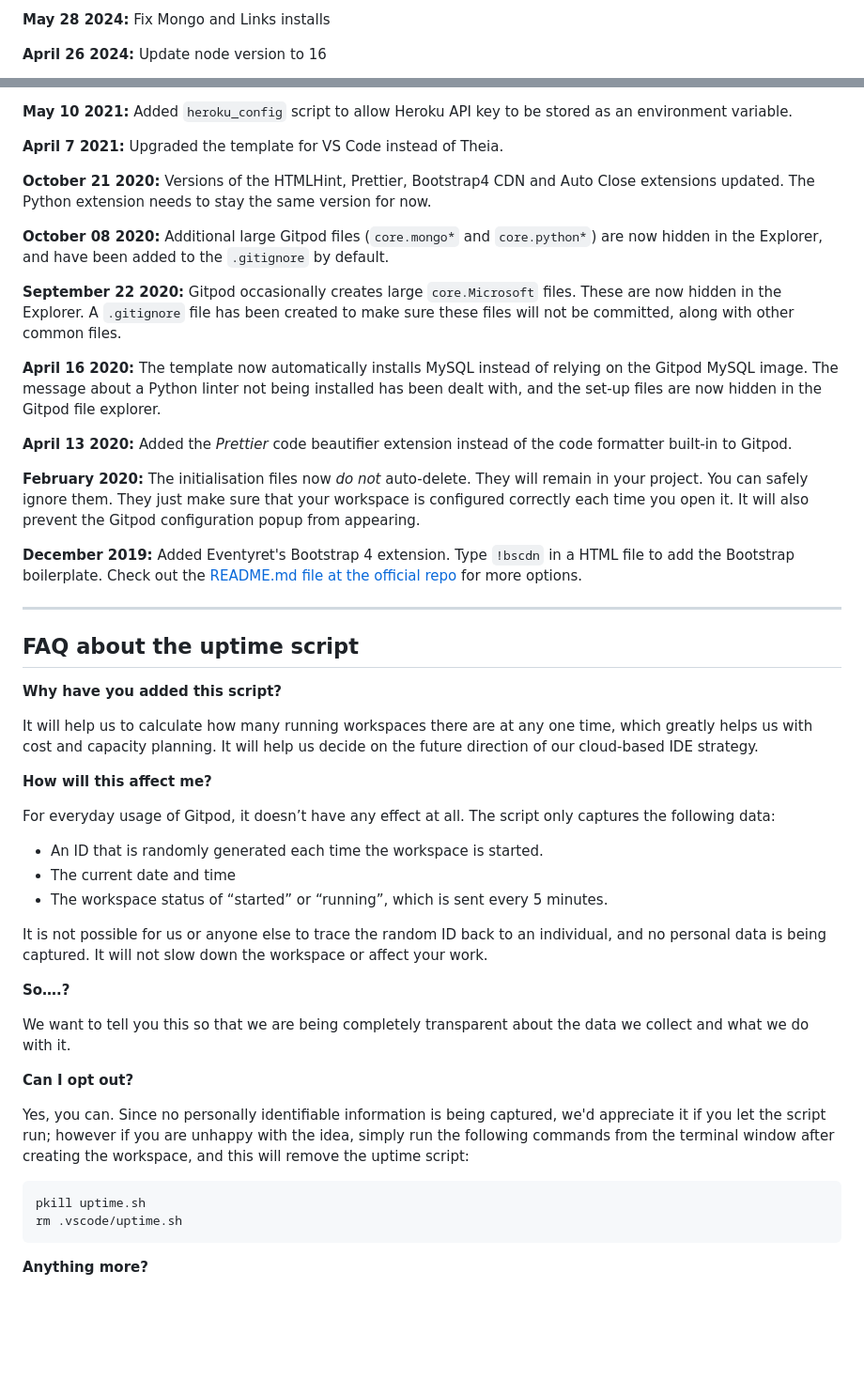
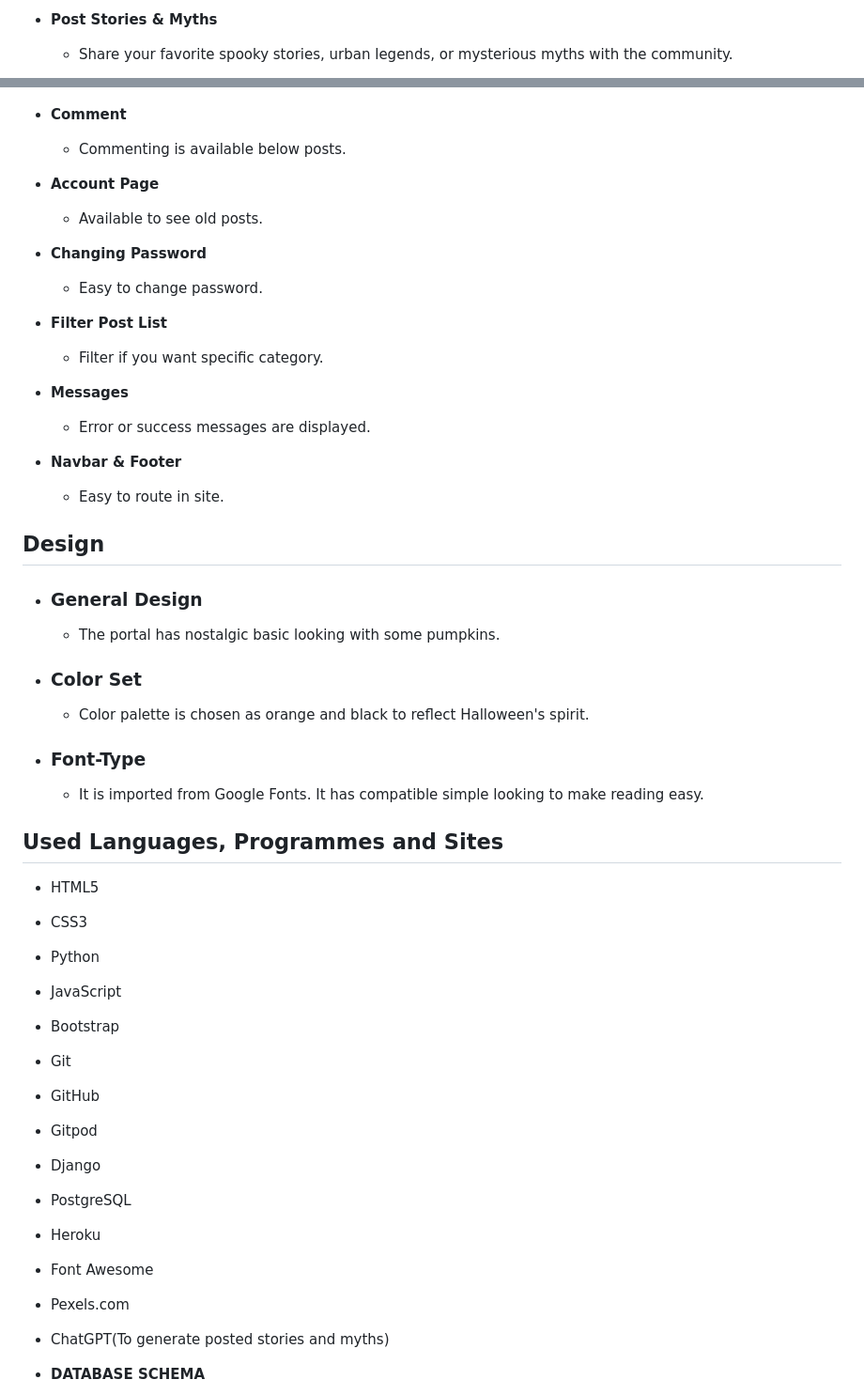
Before and after one commit to aksurcos/pumpkin, a Markdown page: README.md, 2 parts joined by grey strips. Shown: that part at 94% size. Rendered like a GitHub page; blank space fills up the shorter version.

````diff
--- a/README.md
+++ b/README.md
@@ -59,5 +63,5 @@ We continually tweak and adjust this template to help give you the best experien
 
-**May 28 2024:** Fix Mongo and Links installs
+-   __Post Stories & Myths__
 
-**April 26 2024:** Update node version to 16
+    - Share your favorite spooky stories, urban legends, or mysterious myths with the community.
 
@@ -75,52 +77,59 @@ We continually tweak and adjust this template to help give you the best experien
 
-**May 10 2021:** Added `heroku_config` script to allow Heroku API key to be stored as an environment variable.
 
-**April 7 2021:** Upgraded the template for VS Code instead of Theia.
+-   __Comment__
 
-**October 21 2020:** Versions of the HTMLHint, Prettier, Bootstrap4 CDN and Auto Close extensions updated. The Python extension needs to stay the same version for now.
+    - Commenting is available below posts.
 
-**October 08 2020:** Additional large Gitpod files (`core.mongo*` and `core.python*`) are now hidden in the Explorer, and have been added to the `.gitignore` by default.
+-   __Account Page__
 
-**September 22 2020:** Gitpod occasionally creates large `core.Microsoft` files. These are now hidden in the Explorer. A `.gitignore` file has been created to make sure these files will not be committed, along with other common files.
+    - Available to see old posts.
 
-**April 16 2020:** The template now automatically installs MySQL instead of relying on the Gitpod MySQL image. The message about a Python linter not being installed has been dealt with, and the set-up files are now hidden in the Gitpod file explorer.
+-   __Changing Password__
 
-**April 13 2020:** Added the _Prettier_ code beautifier extension instead of the code formatter built-in to Gitpod.
+    - Easy to change password.
 
-**February 2020:** The initialisation files now _do not_ auto-delete. They will remain in your project. You can safely ignore them. They just make sure that your workspace is configured correctly each time you open it. It will also prevent the Gitpod configuration popup from appearing.
+-   __Filter Post List__
 
-**December 2019:** Added Eventyret's Bootstrap 4 extension. Type `!bscdn` in a HTML file to add the Bootstrap boilerplate. Check out the <a href="https://github.com/Eventyret/vscode-bcdn" target="_blank">README.md file at the official repo</a> for more options.
+    - Filter if you want specific category.
 
-------
+-   __Messages__
 
-## FAQ about the uptime script
+    - Error or success messages are displayed.
 
-**Why have you added this script?**
+-   __Navbar & Footer__
 
-It will help us to calculate how many running workspaces there are at any one time, which greatly helps us with cost and capacity planning. It will help us decide on the future direction of our cloud-based IDE strategy.
+    - Easy to route in site.
 
-**How will this affect me?**
 
-For everyday usage of Gitpod, it doesn’t have any effect at all. The script only captures the following data:
+## Design
 
-- An ID that is randomly generated each time the workspace is started.
-- The current date and time
-- The workspace status of “started” or “running”, which is sent every 5 minutes.
+-   ### General Design
+    - The portal has nostalgic basic looking with some pumpkins.
 
-It is not possible for us or anyone else to trace the random ID back to an individual, and no personal data is being captured. It will not slow down the workspace or affect your work.
+-   ### Color Set
+    -  Color palette is chosen as orange and black to reflect Halloween's spirit.
 
-**So….?**
+-   ### Font-Type
+    -   It is imported from Google Fonts. It has compatible simple looking to make reading easy.
 
-We want to tell you this so that we are being completely transparent about the data we collect and what we do with it.
 
-**Can I opt out?**
+## Used Languages, Programmes and Sites
 
-Yes, you can. Since no personally identifiable information is being captured, we'd appreciate it if you let the script run; however if you are unhappy with the idea, simply run the following commands from the terminal window after creating the workspace, and this will remove the uptime script:
+-   HTML5
+-   CSS3
+-   Python
+-   JavaScript
+-   Bootstrap
+-   Git
+-   GitHub
+-   Gitpod
+-   Django
+-   PostgreSQL
+-   Heroku
+-   Font Awesome
+-   Pexels.com
+-   ChatGPT(To generate posted stories and myths)
 
-```
-pkill uptime.sh
-rm .vscode/uptime.sh
-```
+-   __DATABASE SCHEMA__
 
-**Anything more?**
 
````
Also changed, not shown: other parts of README.md (+194 -45 lines).
